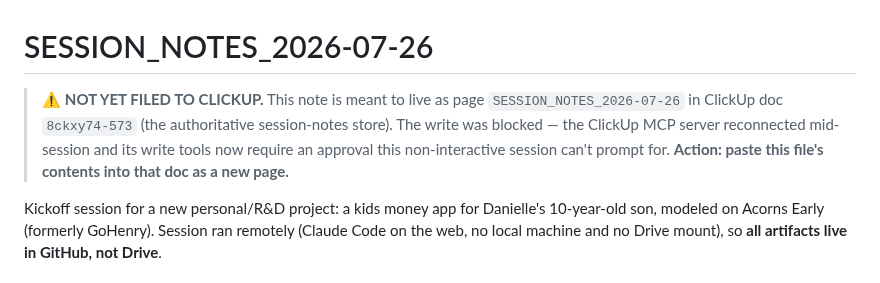
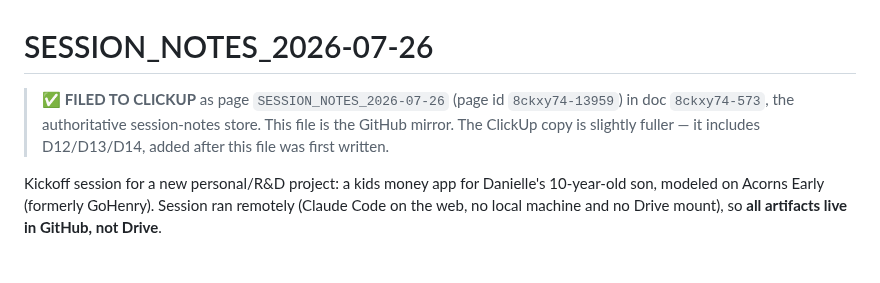
Before and after one commit to lprds/lprds.github.io, a Markdown page: acorns-early-years-app/SESSION_NOTES_2026-07-26.md, the part around the change. Drawn GitHub-style.

```diff
--- a/acorns-early-years-app/SESSION_NOTES_2026-07-26.md
+++ b/acorns-early-years-app/SESSION_NOTES_2026-07-26.md
@@ -1,6 +1,6 @@
 # SESSION_NOTES_2026-07-26
 
-> ⚠️ **NOT YET FILED TO CLICKUP.** This note is meant to live as page `SESSION_NOTES_2026-07-26` in ClickUp doc `8ckxy74-573` (the authoritative session-notes store). The write was blocked — the ClickUp MCP server reconnected mid-session and its write tools now require an approval this non-interactive session can't prompt for. **Action: paste this file's contents into that doc as a new page.**
+> ✅ **FILED TO CLICKUP** as page `SESSION_NOTES_2026-07-26` (page id `8ckxy74-13959`) in doc `8ckxy74-573`, the authoritative session-notes store. This file is the GitHub mirror. The ClickUp copy is slightly fuller — it includes D12/D13/D14, added after this file was first written.
 
 Kickoff session for a new personal/R&D project: a kids money app for Danielle's 10-year-old son, modeled on Acorns Early (formerly GoHenry). Session ran remotely (Claude Code on the web, no local machine and no Drive mount), so **all artifacts live in GitHub, not Drive**.
 
```
Also changed, not shown: acorns-early-years-app/HANDOFF.md (+17 -0 lines).
